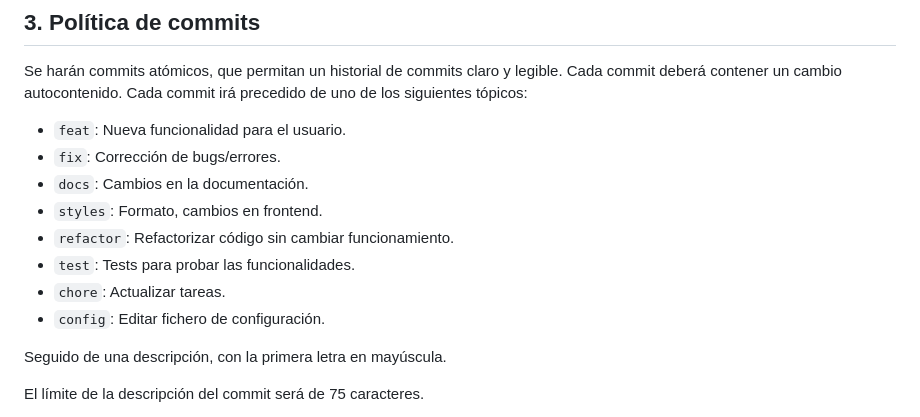
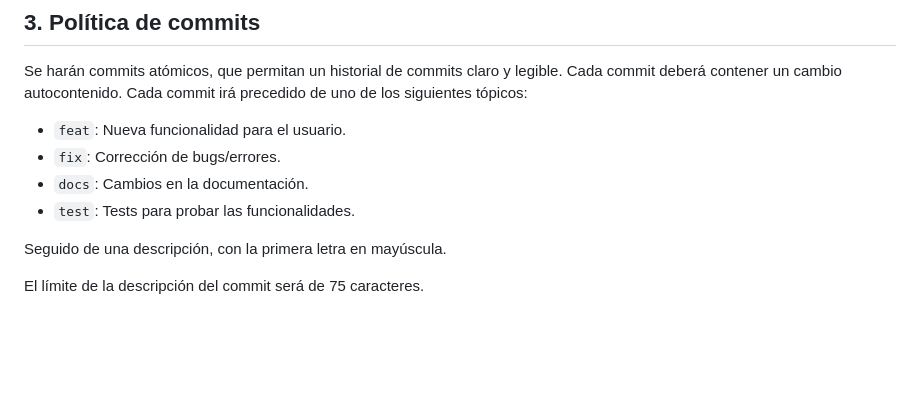
Before and after one commit to alvaroChico2408/innosoft-diplomas-1, a Markdown page: README.md, the part around the change. GitHub-like rendering; blank space fills up the shorter version.

Commit message:
[docs] Update README (minor fixes commit policy)

```diff
--- a/README.md
+++ b/README.md
@@ -70,11 +70,7 @@ Se harán commits atómicos, que permitan un historial de commits claro y legibl
 - `feat`: Nueva funcionalidad para el usuario.
 - `fix`: Corrección de bugs/errores.
 - `docs`: Cambios en la documentación.
-- `styles`: Formato, cambios en frontend.
-- `refactor`: Refactorizar código sin cambiar funcionamiento.
 - `test`: Tests para probar las funcionalidades.
-- `chore`: Actualizar tareas.
-- `config`: Editar fichero de configuración.
 
 Seguido de una descripción, con la primera letra en mayúscula.
 
```
